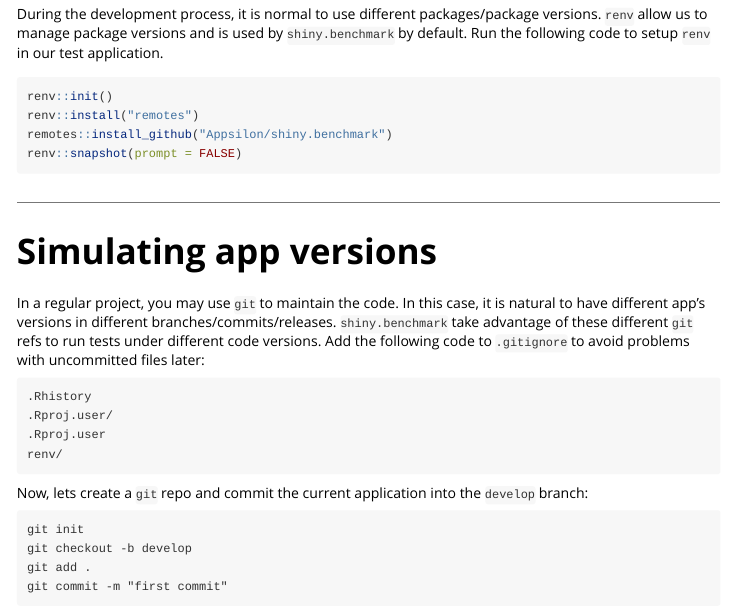
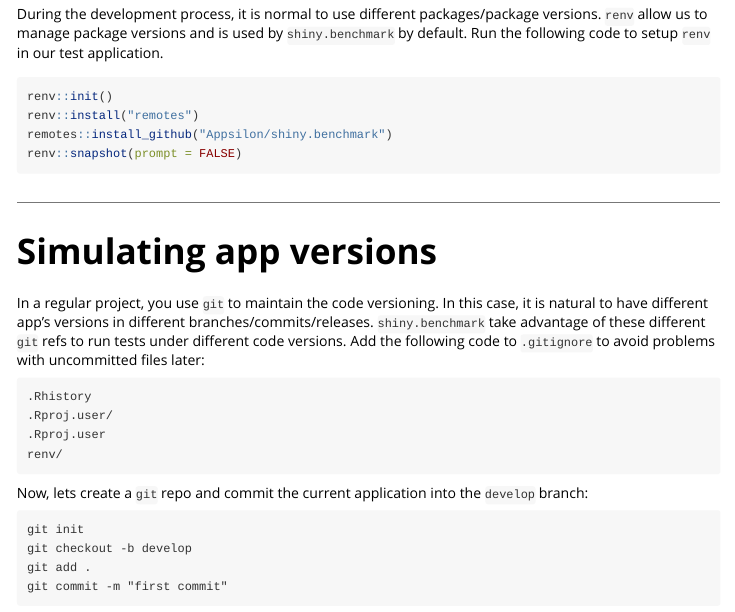
Before and after one commit to Appsilon/shiny.benchmark, an R Markdown document (vignettes/tutorial/how-to-measure-apps-performance.Rmd): the page in a window 1100 px wide, from 3750 px down. Rendered offline with R 4.5, knitr and Pandoc, with nearby package versions.

Commit message:
English improvment
Co-authored-by: Jakub Nowicki <kuba@appsilon.com>

````diff
--- a/vignettes/tutorial/how-to-measure-apps-performance.Rmd
+++ b/vignettes/tutorial/how-to-measure-apps-performance.Rmd
@@ -194,7 +194,7 @@
 
 # Simulating app versions
 
-In a regular project, you may use `git` to maintain the code. In this case, it is natural to have different app's versions in different branches/commits/releases. `shiny.benchmark` take advantage of these different `git` refs to run tests under different code versions. Add the following code to `.gitignore` to avoid problems with uncommitted files later:
+In a regular project, you use `git` to maintain the code versioning. In this case, it is natural to have different app's versions in different branches/commits/releases. `shiny.benchmark` take advantage of these different `git` refs to run tests under different code versions. Add the following code to `.gitignore` to avoid problems with uncommitted files later:
 
 ```git
 .Rhistory
````
